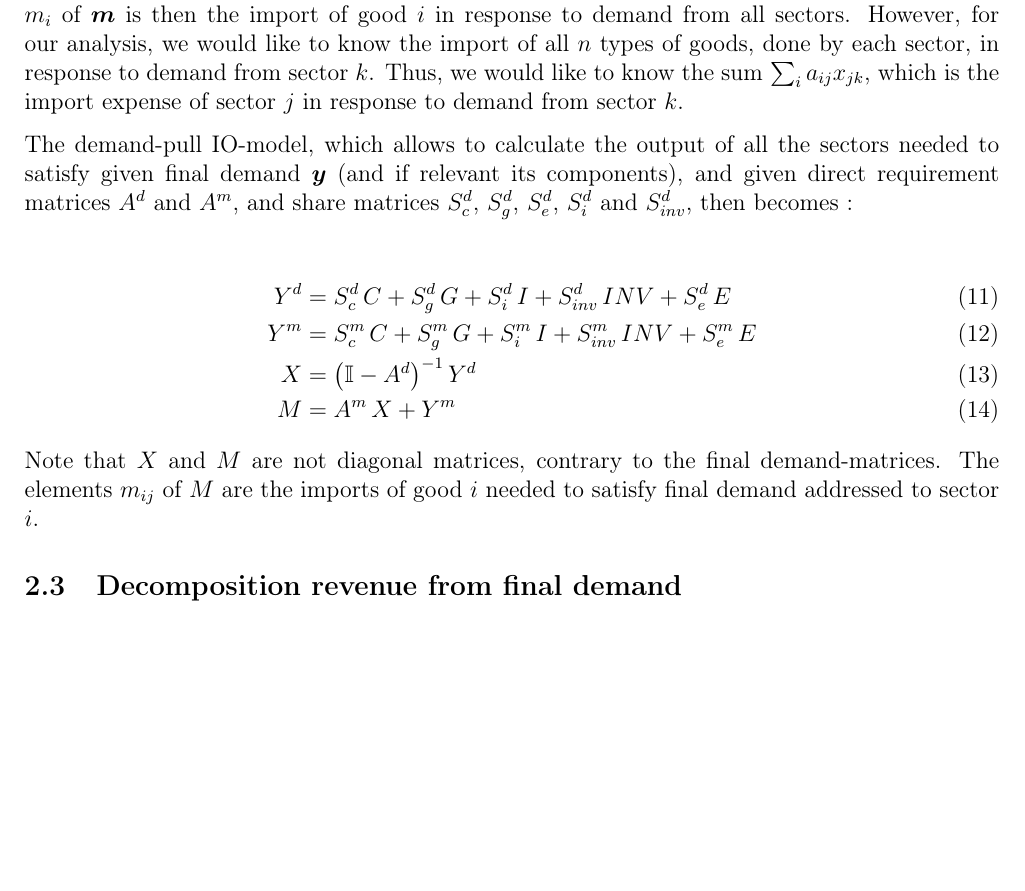
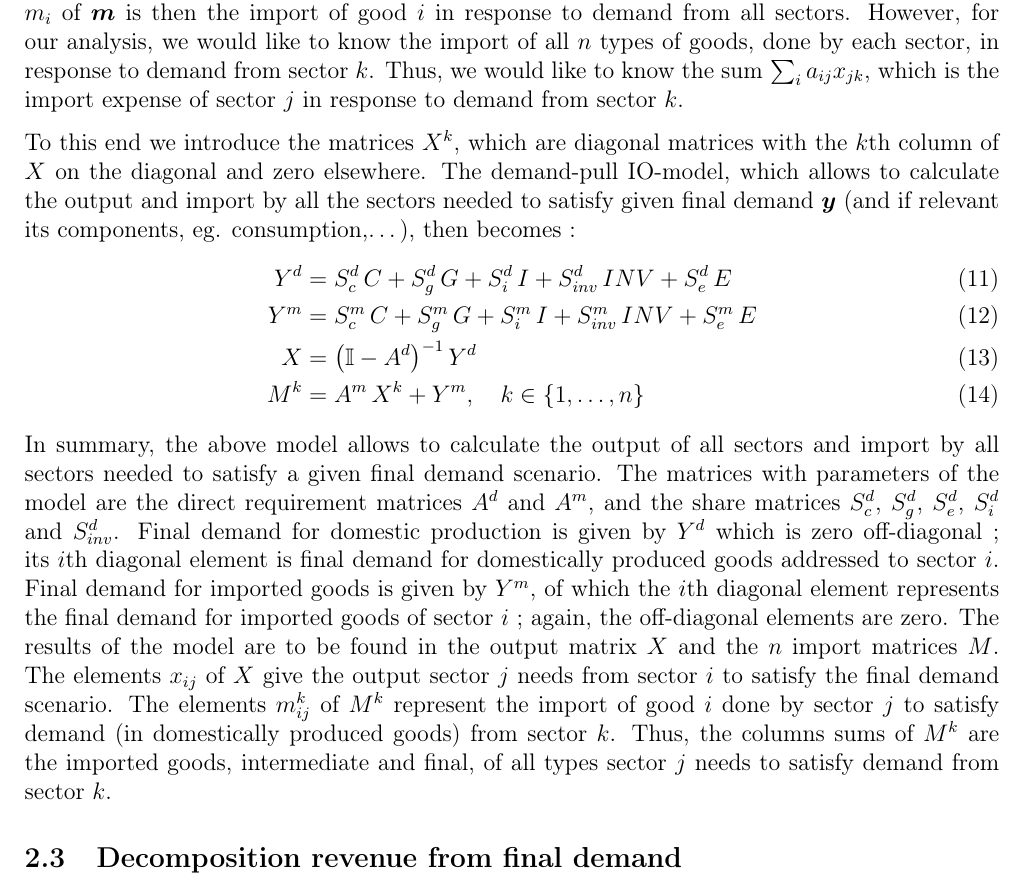
Before and after one commit to liesbethdf/IOSA, a LaTeX document (project/doc/ZA_employment_transition_AFD.tex): part of page 8 of 38, cut so that both start at the same text, the shorter picture padded with empty space. Compiled offline with pdfLaTeX.

Commit message:
clearing up import matrix

```diff
--- a/project/doc/ZA_employment_transition_AFD.tex
+++ b/project/doc/ZA_employment_transition_AFD.tex
@@ -302,22 +302,19 @@ Rearranging equation \ref{useOutputsDom}, we get :
 %\boldsymbol{m} &= A^m  \boldsymbol{x} + \boldsymbol{c}^m + \boldsymbol{g}^m + \boldsymbol{i}^m + \boldsymbol{inv}^m + \boldsymbol{e}^m \label{useOutputsImport}
 \end{align}
 Matrix $\big(\mathbb{I} - A^d \big)^{-1}$ is the domestic Leontief inverse which we note $B^d$. The elements $x_i$ of $\boldsymbol{x}$ are equal to a sum of $n$ terms : $x_i = \sum_j b_{ij}y_j$. Each of these terms are interpreted as follows : $b_{ij}y_j$ represents the output of sector $i$ stemming from the final demand addressed to sector $j$. The total $x_i$ is the total output needed from sector $i$ to satisfy the demand scenario $\boldsymbol{y}$. Because we are interested in each of these terms, the diagonal matrices $C$, $G$, $E$, $I$, $INV$ and $Y$ are introduced with the elements of the respective vectors (denoted by the same letter in lower case and bold) on the diagonal and zeros off-diagonal. Then, eqn. \ref{outputVector} becomes $X = \big(\mathbb{I} - A^d \big)^{-1} \, Y^d$, where $X$ has elements $x_{ij} = b_{ij}y_{jj}$. The interpretation of these elements is the same as for $b_{ij}y_j$ given above, since $y_j = y_{jj}$.
-%The elements $x_{ij}$ of the $n \times n$ matrix $X$ give the output sector $j$ needs from sector $i$ to satisfy the final demand scenario $D$.
 
 Similarly, we are interested in the terms that make up the vector $\boldsymbol{m}$ as given by eqn. \ref{importVector} or of the matrix $M$ given by $M = A^m \, X + Y^m$. Element $m_{ik}$ of $M$ is given by $m_{ik} = \sum_j a_{ij}x_{jk}$ which represents the the import of good $i$ by all sectors in response to demand of sector $k$. Element $m_i$ of $\boldsymbol{m}$ is then the import of good $i$ in response to demand from all sectors. However, for our analysis, we would like to know the import of all $n$ types of goods, done by each sector, in response to demand from sector $k$. Thus, we would like to know the sum $\sum_i a_{ij}x_{jk}$, which is the import expense of sector $j$ in response to demand from sector $k$.
 
-
-
-The demand-pull IO-model, which allows to calculate the output of all the sectors needed to satisfy given final demand $\boldsymbol{y}$ (and if relevant its components), and given direct requirement matrices $A^d$ and $A^m$, and share matrices $S^d_{c}$, $S^d_{g}$, $S^d_{e}$, $S^d_{i}$ and $S^d_{inv}$, then becomes :
-
+To this end we introduce the matrices $X^k$, which are diagonal matrices with the $k$th column of $X$ on the diagonal and zero elsewhere. The demand-pull IO-model, which allows to calculate the output and import by all the sectors needed to satisfy given final demand $\boldsymbol{y}$ (and if relevant its components, eg. consumption,\ldots), then becomes :
 \begin{align}
 Y^d &= S^d_{c} \, C + S^d_{g} \, G + S^d_{i} \, I + S^d_{inv} \, INV + S^d_{e} \, E \\
 Y^m &= S^m_{c} \,C + S^m_{g}\, G + S^m_{i}\, I + S^m_{inv}\, INV + S^m_{e}\, E \\
 X &= \big(\mathbb{I} - A^d \big)^{-1} \, Y^d  \\
-M &= A^m \, X + Y^m
+M^k &= A^m \, X^k + Y^m, \ \ \  k \in \{1,\ldots,n\}
 %\boldsymbol{m} &= A^m  \boldsymbol{x} + \boldsymbol{c}^m + \boldsymbol{g}^m + \boldsymbol{i}^m + \boldsymbol{inv}^m + \boldsymbol{e}^m \label{useOutputsImport}
 \end{align}
-Note that $X$ and $M$ are not diagonal matrices, contrary to the final demand-matrices. The elements $m_{ij}$ of $M$ are the imports of good $i$ needed to satisfy final demand addressed to sector $i$.
+In summary, the above model allows to calculate the output of all sectors and import by all sectors needed to satisfy a given final demand scenario. The matrices with parameters of the model are the direct requirement matrices $A^d$ and $A^m$, and the share matrices $S^d_{c}$, $S^d_{g}$, $S^d_{e}$, $S^d_{i}$ and $S^d_{inv}$. Final demand for domestic production is given by $Y^d$ which is zero off-diagonal ; its $i$th diagonal element is final demand for domestically produced goods addressed to sector $i$. Final demand for imported goods is given by $Y^m$, of which the $i$th diagonal element represents the final demand for imported goods of sector $i$ ; again, the off-diagonal elements are zero. The results of the model are to be found in the output matrix $X$ and the $n$ import matrices $M$. The elements $x_{ij}$ of $X$ give the output sector $j$ needs from sector $i$ to satisfy the final demand scenario. The elements $m^k_{ij}$ of $M^k$ represent the import of good $i$ done by sector $j$ to satisfy demand (in domestically produced goods) from sector $k$. Thus, the columns sums of $M^k$ are the imported goods, intermediate and final, of all types sector $j$ needs to satisfy demand from sector $k$.
+
 
 %In the absence of seperate IOTs for domestic production and imports, the fast solution is to suppose that for every type of use $u_i$, the share $s_{i}^d$ of domestic output within the total use is equal over all the types of uses made :
 %\begin{align}
```
